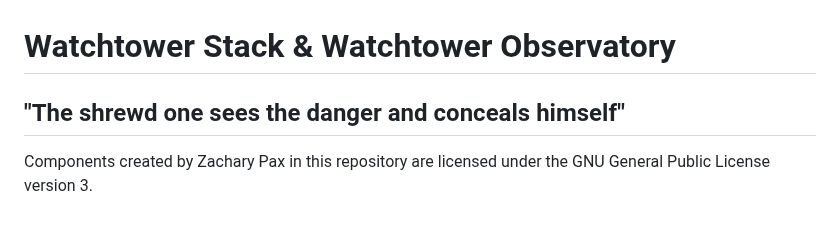
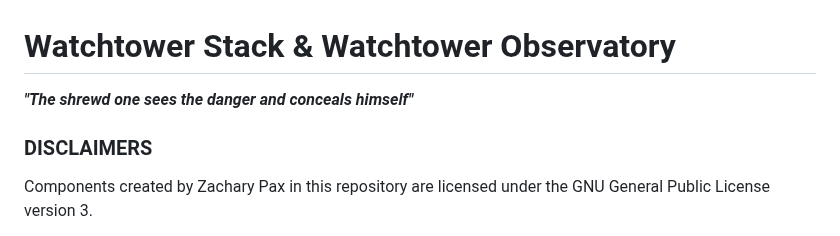
Before and after one commit to ZacharyPax/WatchtowerStack, a Markdown page: README.md, the part around the change. Rendered like a GitHub page.

```diff
--- a/README.md
+++ b/README.md
@@ -1,5 +1,9 @@
 # Watchtower Stack & Watchtower Observatory
-## "The shrewd one sees the danger and conceals himself"
+
+
+***"The shrewd one sees the danger and conceals himself"***
+
+### DISCLAIMERS
 Components created by Zachary Pax in this repository are licensed under the GNU General Public License version 3.
 
 *ALL SCRIPTS, CONFIGURATION FILES, CODE, AND OTHER FILES PROVIDED BY ZACHARY PAX ARE OFFERED WITHOUT ANY WARRANTY, INCLUDING BUT NOT LIMITED TO MERCHANTABILITY OR FITNESS FOR A PARTICULAR PURPOSE. THE USE OF THESE FILES IS AT YOUR OWN RISK. ZACHARY PAX SHALL NOT BE LIABLE FOR ANY DAMAGES OR NEGATIVE REPERCUSSIONS ARISING FROM THE USE, MISUSE, OR INABILITY TO USE THESE FILES, INCLUDING BUT NOT LIMITED TO ANY DIRECT, INDIRECT, SPECIAL, INCIDENTAL, OR CONSEQUENTIAL DAMAGES, EVEN IF ADVISED OF THE POSSIBILITY OF SUCH DAMAGES. PLEASE BE AWARE THAT NETWORK MONITORING SOLUTIONS HAVE THE ABILITY TO BE DANGEROUS AND SHOULD BE DEPLOYED WITH CARE.*
```
